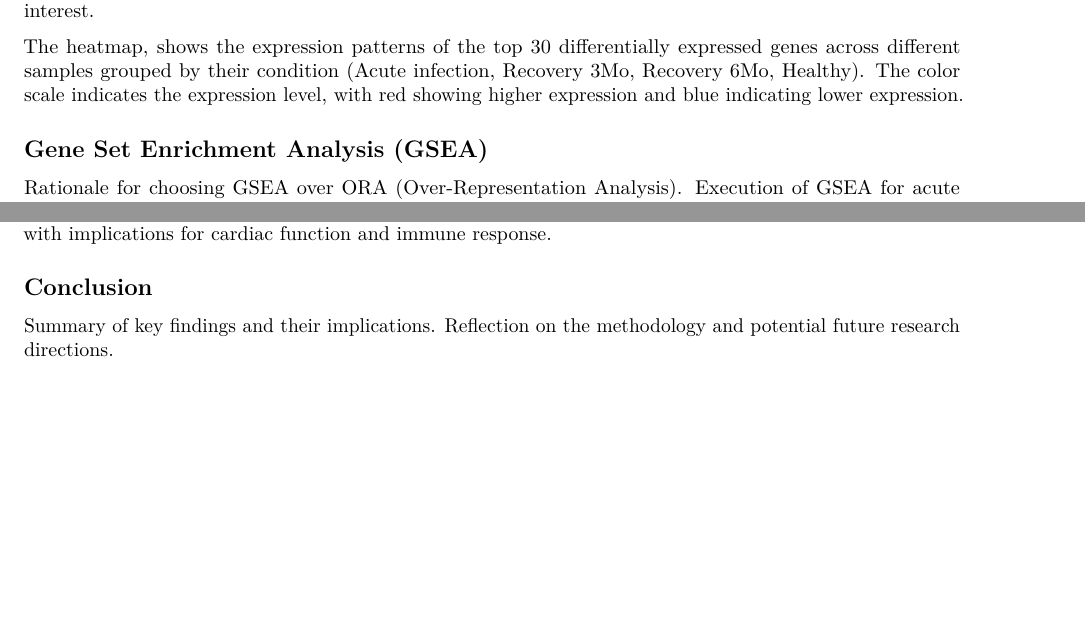
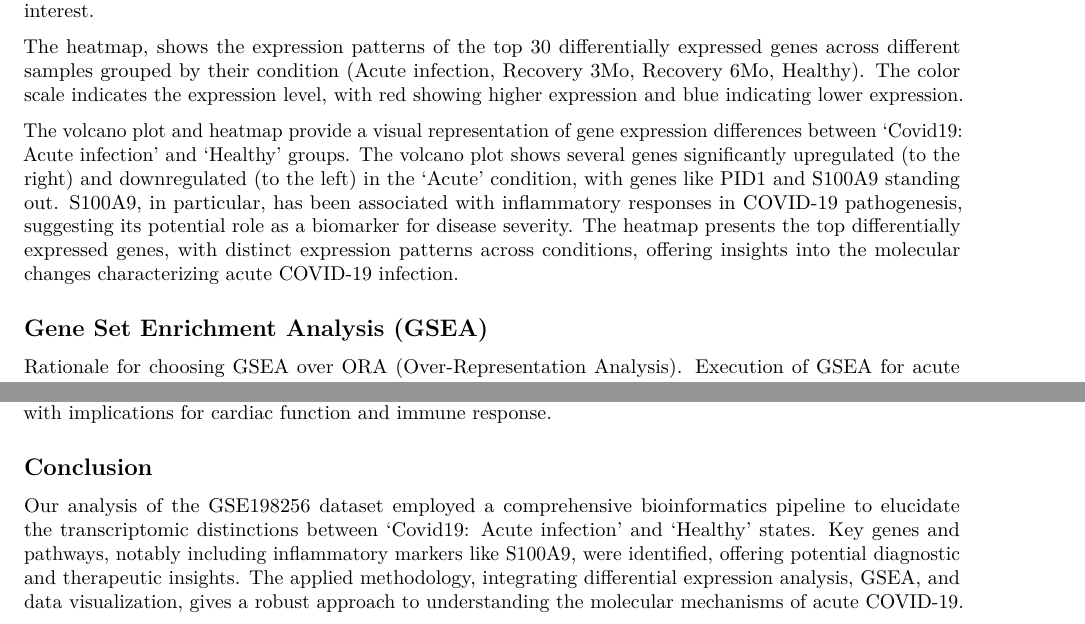
Before and after one commit to lsudupe/Setting_Bioinfo_Pipelines, an R Markdown document (GSE198256_manuscript.Rmd): two parts of pages 9 and 11 of 11, joined at a grey line, cut so that both start at the same text, the shorter picture padded with empty space. Rendered offline with R 4.5, knitr and Pandoc, then LaTeX, with nearby package versions; some code elsewhere in the file could not run offline.

Commit message:
add conclusions

```diff
--- a/GSE198256_manuscript.Rmd
+++ b/GSE198256_manuscript.Rmd
@@ -301,6 +301,7 @@ In the volcano plot, each point represents a gene. The x-axis shows the log2 fol
 
 The heatmap, shows  the expression patterns of the top 30 differentially expressed genes across different samples grouped by their condition (Acute infection, Recovery 3Mo, Recovery 6Mo, Healthy). The color scale indicates the expression level, with red showing higher expression and blue indicating lower expression.
 
+The volcano plot and heatmap provide a visual representation of gene expression differences between 'Covid19: Acute infection' and 'Healthy' groups. The volcano plot shows several genes significantly upregulated (to the right) and downregulated (to the left) in the 'Acute' condition, with genes like PID1 and S100A9 standing out. S100A9, in particular, has been associated with inflammatory responses in COVID-19 pathogenesis, suggesting its potential role as a biomarker for disease severity. The heatmap presents the top differentially expressed genes, with distinct expression patterns across conditions, offering insights into the molecular changes characterizing acute COVID-19 infection.
 
 
 ## Gene Set Enrichment Analysis (GSEA)
@@ -380,5 +381,4 @@ These results would suggest a potential shift in the physiological state between
 
 ## Conclusion
 
-Summary of key findings and their implications.
-Reflection on the methodology and potential future research directions.
+Our analysis of the GSE198256 dataset employed a comprehensive bioinformatics pipeline to elucidate the transcriptomic distinctions between 'Covid19: Acute infection' and 'Healthy' states. Key genes and pathways, notably including inflammatory markers like S100A9, were identified, offering potential diagnostic and therapeutic insights. The applied methodology, integrating differential expression analysis, GSEA, and data visualization, gives a robust approach to understanding the molecular mechanisms of acute COVID-19.
```
